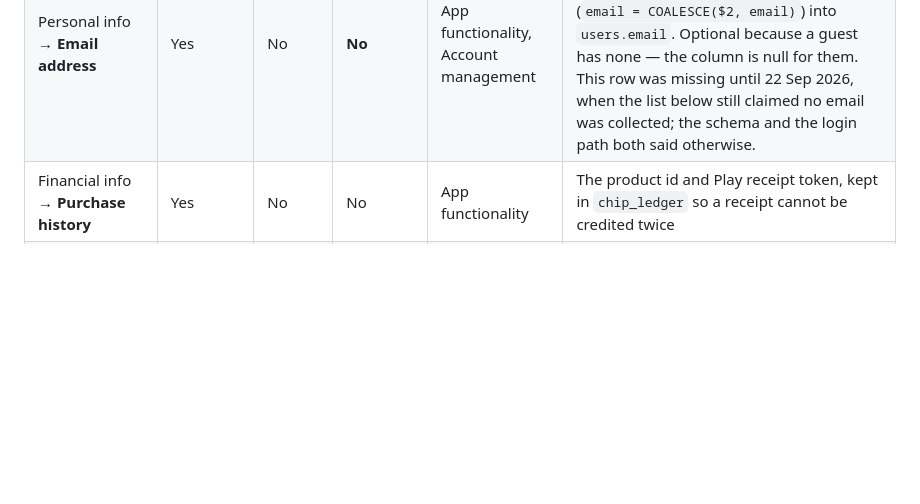
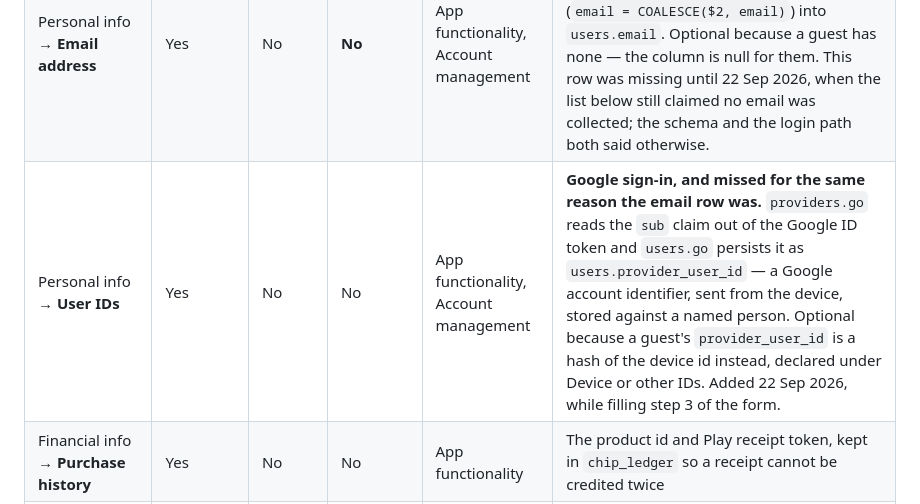
Before and after one commit to surajk543/king-teenpatti, a Markdown page: docs/play-store/content-rating-and-data-safety.md, the part around the change. Rendered like a GitHub page; blank space fills up the shorter version.

Commit message:
Play data safety: the app collects a User ID too
Second row missed by the original write-up, found the same way as the
email one -- by checking the login path instead of reasoning about what
a card game usually collects. For a Google sign-in the app sends the ID
token to the server, which reads its "sub" claim and persists it as
users.provider_user_id: a Google account identifier, leaving the user's
device, stored against a named person. That is Personal info -> User IDs
by Play's definition, and it was not declared.

Marked optional, because a guest has no such thing -- their
provider_user_id is a hash of a device identifier, which is already
declared under Device or other IDs.

Twice now the list has been short in the same direction, so the "why"
column on each row cites the file that proves it rather than asserting
it. Checked while filling step 3 that nothing else is short: the app
declares only INTERNET, and ships no analytics, crash-reporting or
advertising SDK, so App info and performance stays empty.

Co-Authored-By: Claude Opus 5 (1M context) <noreply@anthropic.com>

```diff
--- a/docs/play-store/content-rating-and-data-safety.md
+++ b/docs/play-store/content-rating-and-data-safety.md
@@ -63,6 +63,7 @@ is `flex_color_scheme`, `socket_io_client`, `http`, `provider`,
 |---|---|---|---|---|---|
 | Personal info → **Name** | Yes | No | Yes | App functionality | The display name a player types, shown at the table |
 | Personal info → **Email address** | Yes | No | **No** | App functionality, Account management | **Google sign-in only, and easy to miss.** `providers.go` reads `email` out of the Google ID token and `users.go` persists it (`email = COALESCE($2, email)`) into `users.email`. Optional because a guest has none — the column is null for them. This row was missing until 22 Sep 2026, when the list below still claimed no email was collected; the schema and the login path both said otherwise. |
+| Personal info → **User IDs** | Yes | No | No | App functionality, Account management | **Google sign-in, and missed for the same reason the email row was.** `providers.go` reads the `sub` claim out of the Google ID token and `users.go` persists it as `users.provider_user_id` — a Google account identifier, sent from the device, stored against a named person. Optional because a guest's `provider_user_id` is a hash of the device id instead, declared under Device or other IDs. Added 22 Sep 2026, while filling step 3 of the form. |
 | Financial info → **Purchase history** | Yes | No | No | App functionality | The product id and Play receipt token, kept in `chip_ledger` so a receipt cannot be credited twice |
 | Messages → **Other in-app messages** | Yes | No | No | App functionality | Table chat. **Do not tick "processed ephemerally"** — a 100-message room buffer outlives the request that created it, which is more than Play's definition allows. |
 | App activity → **App interactions** | Yes | No | Yes | App functionality | Chip balance, hands played/won/lost, biggest pot, lifetime winnings |
```
